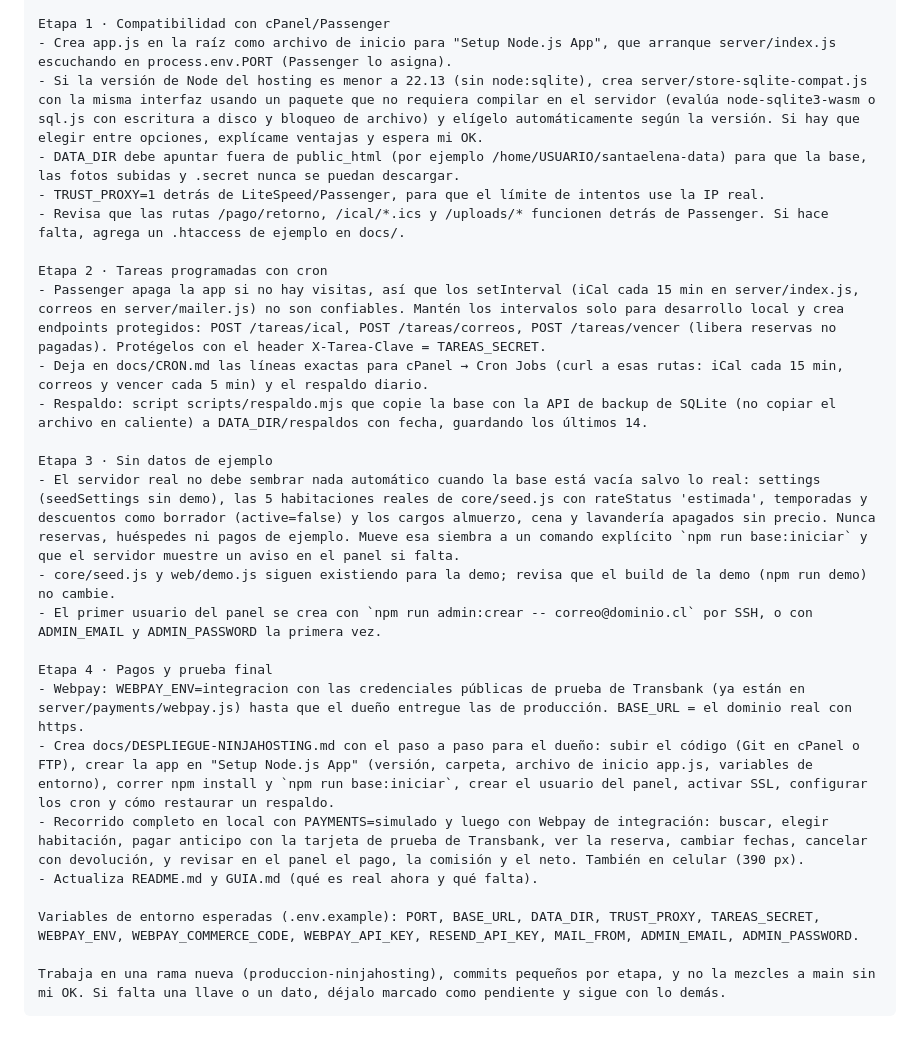
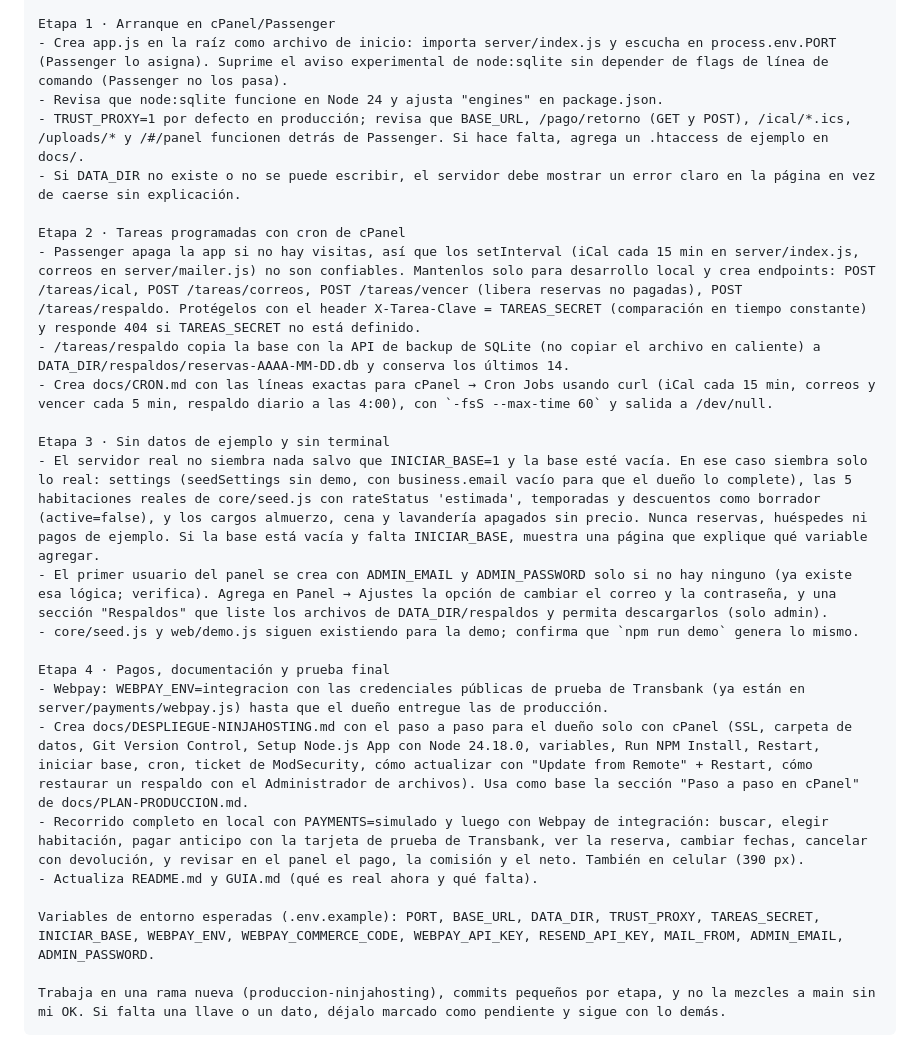
Before and after one commit to rmendomi/hostal-sta-home, a Markdown page: docs/PLAN-PRODUCCION.md, the part around one of its changes. GitHub-like rendering.

`````diff
--- a/docs/PLAN-PRODUCCION.md
+++ b/docs/PLAN-PRODUCCION.md
@@ -98,29 +134,28 @@ Reglas que no se negocian:
 - Textos en español de Chile, moneda CLP. Sin frameworks nuevos.
 
-Etapa 1 · Compatibilidad con cPanel/Passenger
-- Crea app.js en la raíz como archivo de inicio para "Setup Node.js App", que arranque server/index.js escuchando en process.env.PORT (Passenger lo asigna).
-- Si la versión de Node del hosting es menor a 22.13 (sin node:sqlite), crea server/store-sqlite-compat.js con la misma interfaz usando un paquete que no requiera compilar en el servidor (evalúa node-sqlite3-wasm o sql.js con escritura a disco y bloqueo de archivo) y elígelo automáticamente según la versión. Si hay que elegir entre opciones, explícame ventajas y espera mi OK.
-- DATA_DIR debe apuntar fuera de public_html (por ejemplo /home/USUARIO/santaelena-data) para que la base, las fotos subidas y .secret nunca se puedan descargar.
-- TRUST_PROXY=1 detrás de LiteSpeed/Passenger, para que el límite de intentos use la IP real.
-- Revisa que las rutas /pago/retorno, /ical/*.ics y /uploads/* funcionen detrás de Passenger. Si hace falta, agrega un .htaccess de ejemplo en docs/.
+Etapa 1 · Arranque en cPanel/Passenger
+- Crea app.js en la raíz como archivo de inicio: importa server/index.js y escucha en process.env.PORT (Passenger lo asigna). Suprime el aviso experimental de node:sqlite sin depender de flags de línea de comando (Passenger no los pasa).
+- Revisa que node:sqlite funcione en Node 24 y ajusta "engines" en package.json.
+- TRUST_PROXY=1 por defecto en producción; revisa que BASE_URL, /pago/retorno (GET y POST), /ical/*.ics, /uploads/* y /#/panel funcionen detrás de Passenger. Si hace falta, agrega un .htaccess de ejemplo en docs/.
+- Si DATA_DIR no existe o no se puede escribir, el servidor debe mostrar un error claro en la página en vez de caerse sin explicación.
 
-Etapa 2 · Tareas programadas con cron
-- Passenger apaga la app si no hay visitas, así que los setInterval (iCal cada 15 min en server/index.js, correos en server/mailer.js) no son confiables. Mantén los intervalos solo para desarrollo local y crea endpoints protegidos: POST /tareas/ical, POST /tareas/correos, POST /tareas/vencer (libera reservas no pagadas). Protégelos con el header X-Tarea-Clave = TAREAS_SECRET.
-- Deja en docs/CRON.md las líneas exactas para cPanel → Cron Jobs (curl a esas rutas: iCal cada 15 min, correos y vencer cada 5 min) y el respaldo diario.
-- Respaldo: script scripts/respaldo.mjs que copie la base con la API de backup de SQLite (no copiar el archivo en caliente) a DATA_DIR/respaldos con fecha, guardando los últimos 14.
+Etapa 2 · Tareas programadas con cron de cPanel
+- Passenger apaga la app si no hay visitas, así que los setInterval (iCal cada 15 min en server/index.js, correos en server/mailer.js) no son confiables. Mantenlos solo para desarrollo local y crea endpoints: POST /tareas/ical, POST /tareas/correos, POST /tareas/vencer (libera reservas no pagadas), POST /tareas/respaldo. Protégelos con el header X-Tarea-Clave = TAREAS_SECRET (comparación en tiempo constante) y responde 404 si TAREAS_SECRET no está definido.
+- /tareas/respaldo copia la base con la API de backup de SQLite (no copiar el archivo en caliente) a DATA_DIR/respaldos/reservas-AAAA-MM-DD.db y conserva los últimos 14.
+- Crea docs/CRON.md con las líneas exactas para cPanel → Cron Jobs usando curl (iCal cada 15 min, correos y vencer cada 5 min, respaldo diario a las 4:00), con `-fsS --max-time 60` y salida a /dev/null.
 
-Etapa 3 · Sin datos de ejemplo
-- El servidor real no debe sembrar nada automático cuando la base está vacía salvo lo real: settings (seedSettings sin demo), las 5 habitaciones reales de core/seed.js con rateStatus 'estimada', temporadas y descuentos como borrador (active=false) y los cargos almuerzo, cena y lavandería apagados sin precio. Nunca reservas, huéspedes ni pagos de ejemplo. Mueve esa siembra a un comando explícito `npm run base:iniciar` y que el servidor muestre un aviso en el panel si falta.
-- core/seed.js y web/demo.js siguen existiendo para la demo; revisa que el build de la demo (npm run demo) no cambie.
-- El primer usuario del panel se crea con `npm run admin:crear -- correo@dominio.cl` por SSH, o con ADMIN_EMAIL y ADMIN_PASSWORD la primera vez.
+Etapa 3 · Sin datos de ejemplo y sin terminal
+- El servidor real no siembra nada salvo que INICIAR_BASE=1 y la base esté vacía. En ese caso siembra solo lo real: settings (seedSettings sin demo, con business.email vacío para que el dueño lo complete), las 5 habitaciones reales de core/seed.js con rateStatus 'estimada', temporadas y descuentos como borrador (active=false), y los cargos almuerzo, cena y lavandería apagados sin precio. Nunca reservas, huéspedes ni pagos de ejemplo. Si la base está vacía y falta INICIAR_BASE, muestra una página que explique qué variable agregar.
+- El primer usuario del panel se crea con ADMIN_EMAIL y ADMIN_PASSWORD solo si no hay ninguno (ya existe esa lógica; verifica). Agrega en Panel → Ajustes la opción de cambiar el correo y la contraseña, y una sección "Respaldos" que liste los archivos de DATA_DIR/respaldos y permita descargarlos (solo admin).
+- core/seed.js y web/demo.js siguen existiendo para la demo; confirma que `npm run demo` genera lo mismo.
 
-Etapa 4 · Pagos y prueba final
-- Webpay: WEBPAY_ENV=integracion con las credenciales públicas de prueba de Transbank (ya están en server/payments/webpay.js) hasta que el dueño entregue las de producción. BASE_URL = el dominio real con https.
-- Crea docs/DESPLIEGUE-NINJAHOSTING.md con el paso a paso para el dueño: subir el código (Git en cPanel o FTP), crear la app en "Setup Node.js App" (versión, carpeta, archivo de inicio app.js, variables de entorno), correr npm install y `npm run base:iniciar`, crear el usuario del panel, activar SSL, configurar los cron y cómo restaurar un respaldo.
+Etapa 4 · Pagos, documentación y prueba final
+- Webpay: WEBPAY_ENV=integracion con las credenciales públicas de prueba de Transbank (ya están en server/payments/webpay.js) hasta que el dueño entregue las de producción.
+- Crea docs/DESPLIEGUE-NINJAHOSTING.md con el paso a paso para el dueño solo con cPanel (SSL, carpeta de datos, Git Version Control, Setup Node.js App con Node 24.18.0, variables, Run NPM Install, Restart, iniciar base, cron, ticket de ModSecurity, cómo actualizar con "Update from Remote" + Restart, cómo restaurar un respaldo con el Administrador de archivos). Usa como base la sección "Paso a paso en cPanel" de docs/PLAN-PRODUCCION.md.
 - Recorrido completo en local con PAYMENTS=simulado y luego con Webpay de integración: buscar, elegir habitación, pagar anticipo con la tarjeta de prueba de Transbank, ver la reserva, cambiar fechas, cancelar con devolución, y revisar en el panel el pago, la comisión y el neto. También en celular (390 px).
 - Actualiza README.md y GUIA.md (qué es real ahora y qué falta).
 
-Variables de entorno esperadas (.env.example): PORT, BASE_URL, DATA_DIR, TRUST_PROXY, TAREAS_SECRET, WEBPAY_ENV, WEBPAY_COMMERCE_CODE, WEBPAY_API_KEY, RESEND_API_KEY, MAIL_FROM, ADMIN_EMAIL, ADMIN_PASSWORD.
+Variables de entorno esperadas (.env.example): PORT, BASE_URL, DATA_DIR, TRUST_PROXY, TAREAS_SECRET, INICIAR_BASE, WEBPAY_ENV, WEBPAY_COMMERCE_CODE, WEBPAY_API_KEY, RESEND_API_KEY, MAIL_FROM, ADMIN_EMAIL, ADMIN_PASSWORD.
 
 Trabaja en una rama nueva (produccion-ninjahosting), commits pequeños por etapa, y no la mezcles a main sin mi OK. Si falta una llave o un dato, déjalo marcado como pendiente y sigue con lo demás.
 ````
`````
Also changed, not shown: other parts of docs/PLAN-PRODUCCION.md (+95 -59 lines).
